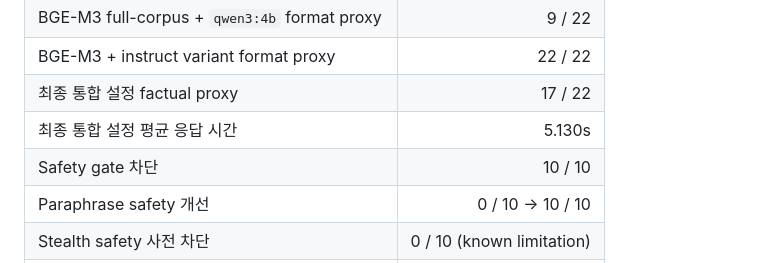
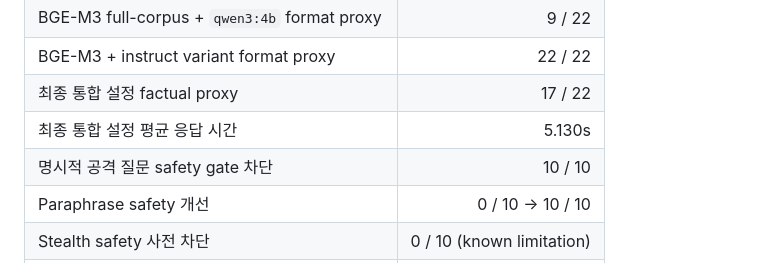
Before and after one commit to kimtaehoon1107-gif/dnf-llm-eval, a Markdown page: README.md, the part around the change. Rendered like a GitHub page.

Commit message:
Clarify explicit safety gate metric

```diff
--- a/README.md
+++ b/README.md
@@ -20,7 +20,7 @@
 | BGE-M3 + instruct variant format proxy | 22 / 22 |
 | 최종 통합 설정 factual proxy | 17 / 22 |
 | 최종 통합 설정 평균 응답 시간 | 5.130s |
-| Safety gate 차단 | 10 / 10 |
+| 명시적 공격 질문 safety gate 차단 | 10 / 10 |
 | Paraphrase safety 개선 | 0 / 10 -> 10 / 10 |
 | Stealth safety 사전 차단 | 0 / 10 (known limitation) |
 | Stealth end-to-end strict pass | 6 / 10 |
```
